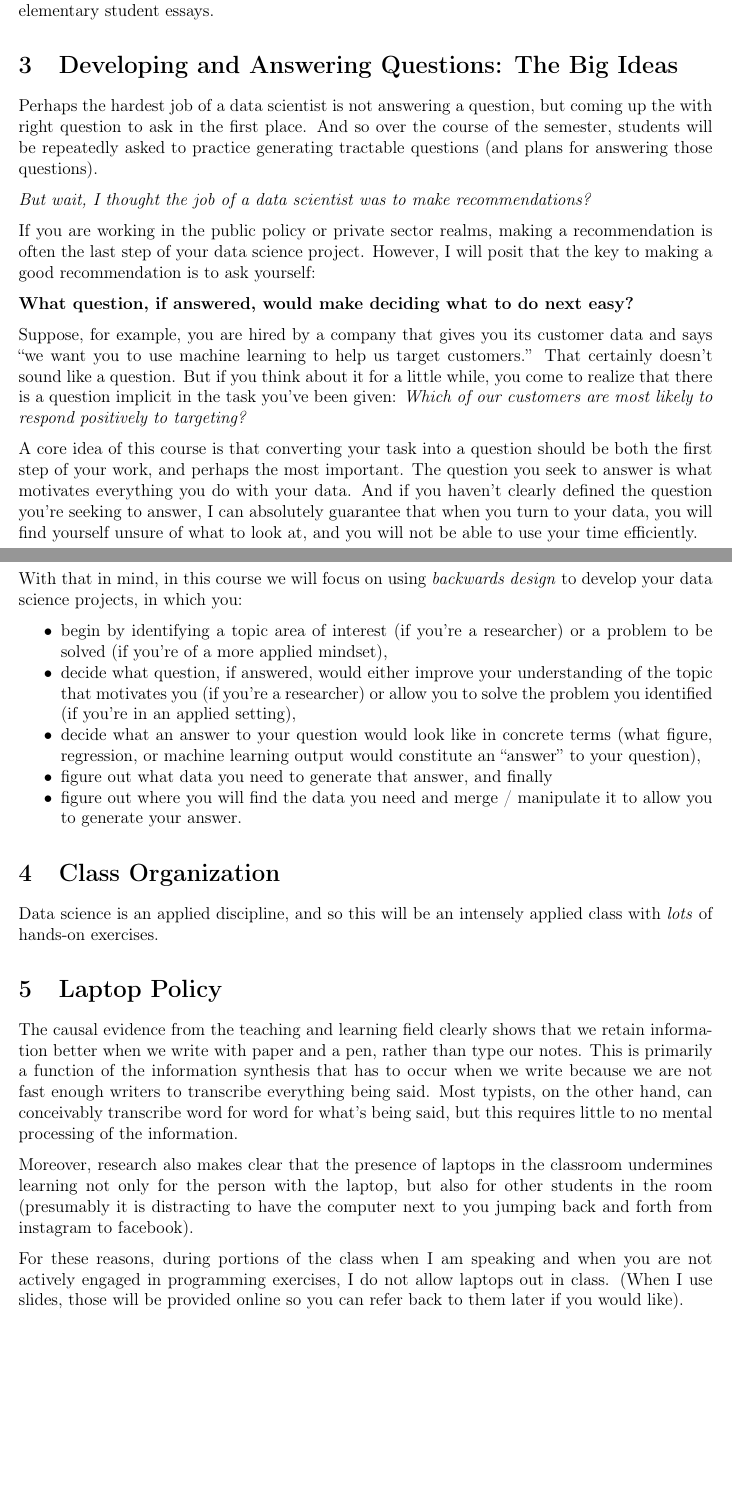
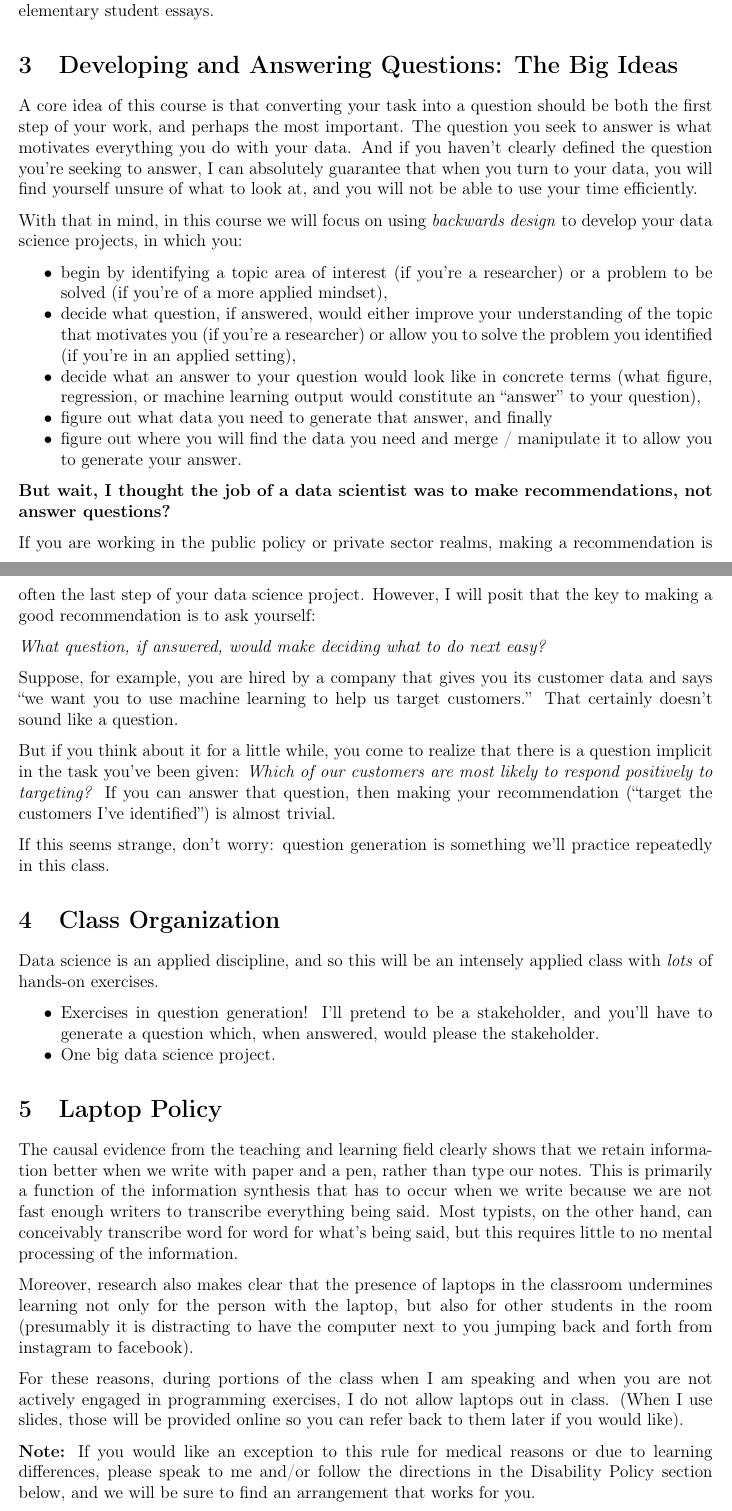
Before and after one commit to nickeubank/unifyingdatascience, a LaTeX document (syllabus/Syllabus_UnifyingDataScience.tex): two parts of pages 4 and 5 of 6, joined at a grey line, cut so that both start at the same text, the shorter picture padded with empty space. Compiled offline with pdfLaTeX.

Commit message:
update generating questions

```diff
--- a/syllabus/Syllabus_UnifyingDataScience.tex
+++ b/syllabus/Syllabus_UnifyingDataScience.tex
@@ -170,15 +170,6 @@ Finally, we will also discuss what makes a context stable or unstable, which is
 
 \section{Developing and Answering Questions: The Big Ideas}
 
-Perhaps the hardest job of a data scientist is not answering a question, but coming up the with right question to ask in the first place. And so over the course of the semester, students will be repeatedly asked to practice generating tractable questions (and plans for answering those questions).
-
-\emph{But wait, I thought the job of a data scientist was to make recommendations?}
-
-If you are working in the public policy or private sector realms, making a recommendation is often the last step of your data science project. However, I will posit that the key to making a good recommendation is to ask yourself:
-
-\textbf{What question, if answered, would make deciding what to do next easy?}
-
-Suppose, for example, you are hired by a company that gives you its customer data and says ``we want you to use machine learning to help us target customers.'' That certainly doesn't sound like a question. But if you think about it for a little while, you come to realize that there is a question implicit in the task you've been given: \emph{Which of our customers are most likely to respond positively to targeting?}
 
 A core idea of this course is that converting your task into a question should be both the first step of your work, and perhaps the most important. The question you seek to answer is what motivates everything you do with your data. And if you haven't clearly defined the question you're seeking to answer, I can absolutely guarantee that when you turn to your data, you will find yourself unsure of what to look at, and you will not be able to use your time efficiently.
 
@@ -192,12 +183,27 @@ With that in mind, in this course we will focus on using \emph{backwards design}
 	\item figure out where you will find the data you need and merge / manipulate it to allow you to generate your answer.
 \end{itemize}
 
+\textbf{But wait, I thought the job of a data scientist was to make recommendations, not answer questions?}
+
+If you are working in the public policy or private sector realms, making a recommendation is often the last step of your data science project. However, I will posit that the key to making a good recommendation is to ask yourself:
+
+\emph{What question, if answered, would make deciding what to do next easy?}
+
+Suppose, for example, you are hired by a company that gives you its customer data and says ``we want you to use machine learning to help us target customers.'' That certainly doesn't sound like a question.
+
+But if you think about it for a little while, you come to realize that there is a question implicit in the task you've been given: \emph{Which of our customers are most likely to respond positively to targeting?} If you can answer that question, then making your recommendation (``target the customers I've identified'') is almost trivial.
+
+If this seems strange, don't worry: question generation is something we'll practice repeatedly in this class.
+
 \section{Class Organization}
 
 Data science is an applied discipline, and so this will be an intensely applied class with \emph{lots} of hands-on exercises.
 
-
-
+\begin{itemize}
+	\item Exercises in question generation! I'll pretend to be a stakeholder, and you'll have to generate a question which, when answered, would please the stakeholder.
+	\item One big data science project.
+\end{itemize}
+%
 %
 %
 % %--------------------------------------------COURSE ASSIGNMENTS------------------------------------------------%
@@ -268,7 +274,7 @@ Moreover, research also makes clear that the presence of laptops in the classroo
 
 For these reasons, during portions of the class when I am speaking and when you are not actively engaged in programming exercises, I do not allow laptops out in class. (When I use slides, those will be provided online so you can refer back to them later if you would like).
 
-
+\textbf{Note:} If you would like an exception to this rule for medical reasons or due to learning differences, please speak to me and/or follow the directions in the Disability Policy section below, and we will be sure to find an arrangement that works for you.
 
 \section{Honor Policy}
 
```
Also changed, not shown: syllabus/Syllabus_UnifyingDataScience.pdf, syllabus/Syllabus_UnifyingDataScience.tex (2 more changed lines).
